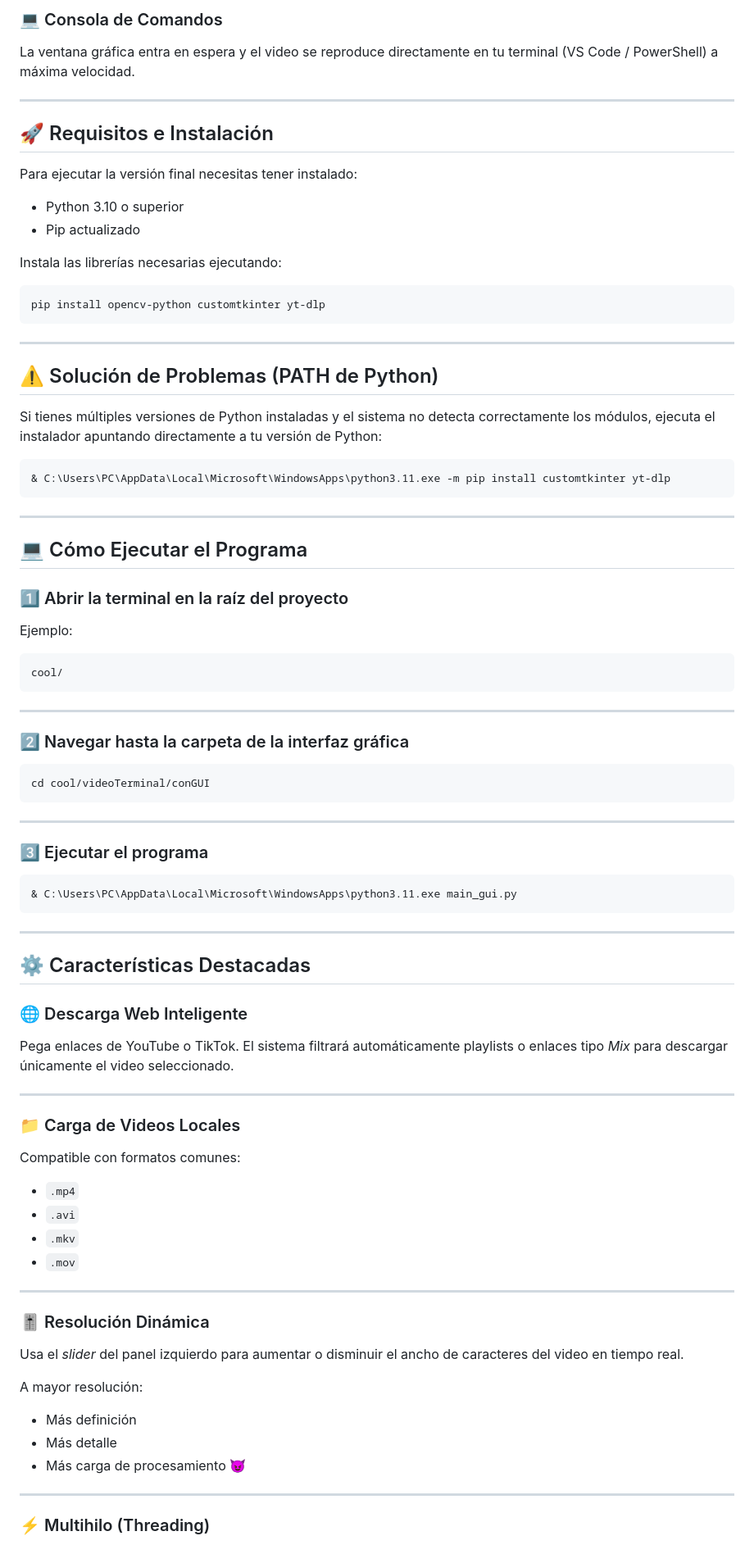
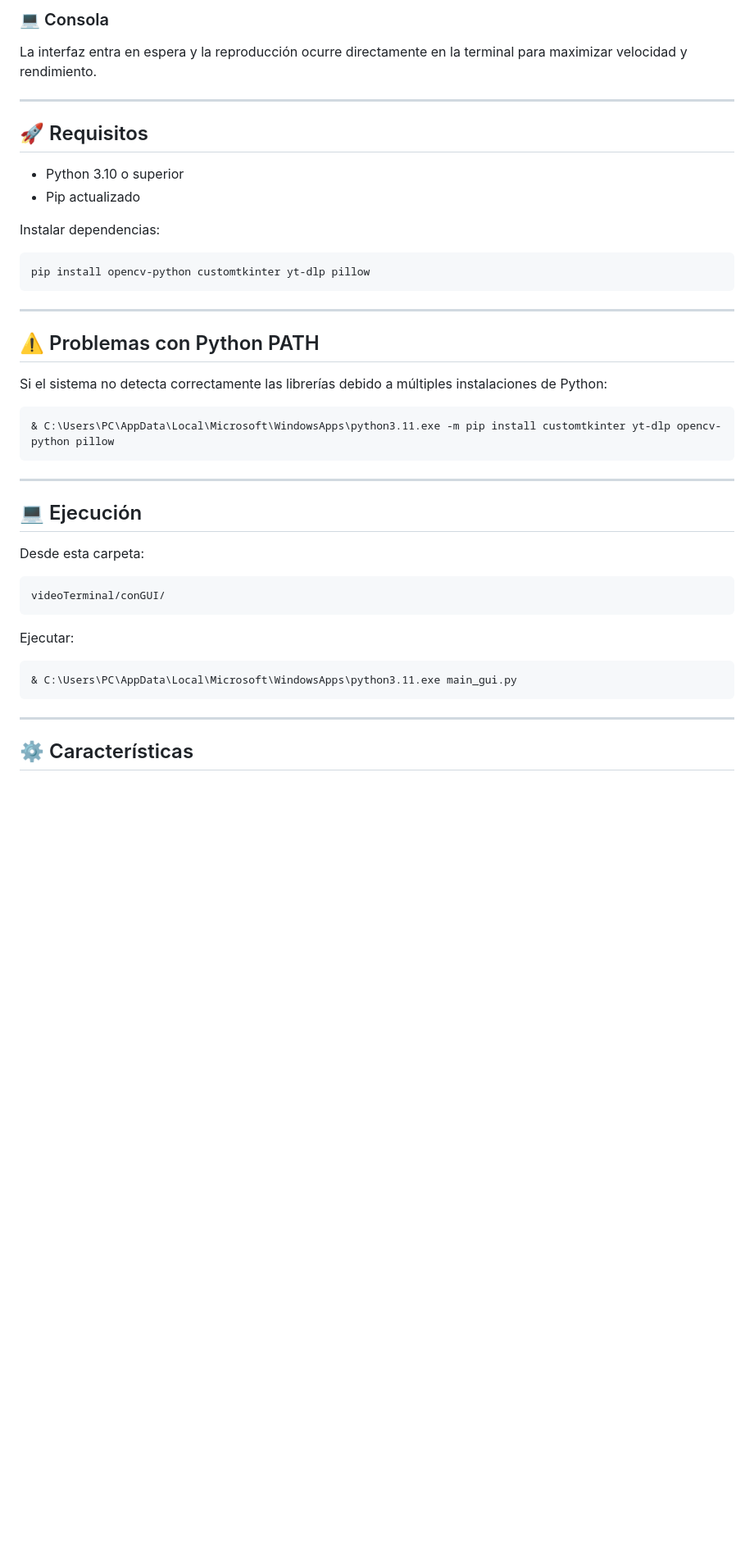
Before and after one commit to GeeDash/cool, a Markdown page: videoTerminal/README.md, the part around one of its changes. Shown at 82% size. GitHub-like rendering; blank space fills up the shorter version.

````diff
--- a/videoTerminal/README.md
+++ b/videoTerminal/README.md
@@ -65,56 +87,42 @@ El video se dibuja fluidamente dentro de la misma ventana de la aplicación.
 
-### 💻 Consola de Comandos
+### 💻 Consola
 
-La ventana gráfica entra en espera y el video se reproduce directamente en tu terminal (VS Code / PowerShell) a máxima velocidad.
+La interfaz entra en espera y la reproducción ocurre directamente en la terminal para maximizar velocidad y rendimiento.
 
 ---
 
-## 🚀 Requisitos e Instalación
-
-Para ejecutar la versión final necesitas tener instalado:
+## 🚀 Requisitos
 
 - Python 3.10 o superior
 - Pip actualizado
 
-Instala las librerías necesarias ejecutando:
+Instalar dependencias:
 
 ```bash
-pip install opencv-python customtkinter yt-dlp
+pip install opencv-python customtkinter yt-dlp pillow
 ```
 
 ---
 
-## ⚠️ Solución de Problemas (PATH de Python)
+## ⚠️ Problemas con Python PATH
 
-Si tienes múltiples versiones de Python instaladas y el sistema no detecta correctamente los módulos, ejecuta el instalador apuntando directamente a tu versión de Python:
+Si el sistema no detecta correctamente las librerías debido a múltiples instalaciones de Python:
 
 ```powershell
-& C:\Users\PC\AppData\Local\Microsoft\WindowsApps\python3.11.exe -m pip install customtkinter yt-dlp
+& C:\Users\PC\AppData\Local\Microsoft\WindowsApps\python3.11.exe -m pip install customtkinter yt-dlp opencv-python pillow
 ```
 
 ---
 
-## 💻 Cómo Ejecutar el Programa
+## 💻 Ejecución
 
-### 1️⃣ Abrir la terminal en la raíz del proyecto
-
-Ejemplo:
+Desde esta carpeta:
 
 ```text
-cool/
+videoTerminal/conGUI/
 ```
 
----
-
-### 2️⃣ Navegar hasta la carpeta de la interfaz gráfica
-
-```bash
-cd cool/videoTerminal/conGUI
-```
-
----
-
-### 3️⃣ Ejecutar el programa
+Ejecutar:
 
 ```powershell
 & C:\Users\PC\AppData\Local\Microsoft\WindowsApps\python3.11.exe main_gui.py
@@ -122,35 +130,5 @@ cd cool/videoTerminal/conGUI
 
 ---
 
-## ⚙️ Características Destacadas
+## ⚙️ Características
 
-### 🌐 Descarga Web Inteligente
-
-Pega enlaces de YouTube o TikTok. El sistema filtrará automáticamente playlists o enlaces tipo *Mix* para descargar únicamente el video seleccionado.
-
----
-
-### 📁 Carga de Videos Locales
-
-Compatible con formatos comunes:
-
-- `.mp4`
-- `.avi`
-- `.mkv`
-- `.mov`
-
----
-
-### 🎚️ Resolución Dinámica
-
-Usa el *slider* del panel izquierdo para aumentar o disminuir el ancho de caracteres del video en tiempo real.
-
-A mayor resolución:
-- Más definición
-- Más detalle
-- Más carga de procesamiento 😈
-
----
-
-### ⚡ Multihilo (Threading)
-
````
Also changed, not shown: other parts of videoTerminal/README.md (+60 -49 lines).
